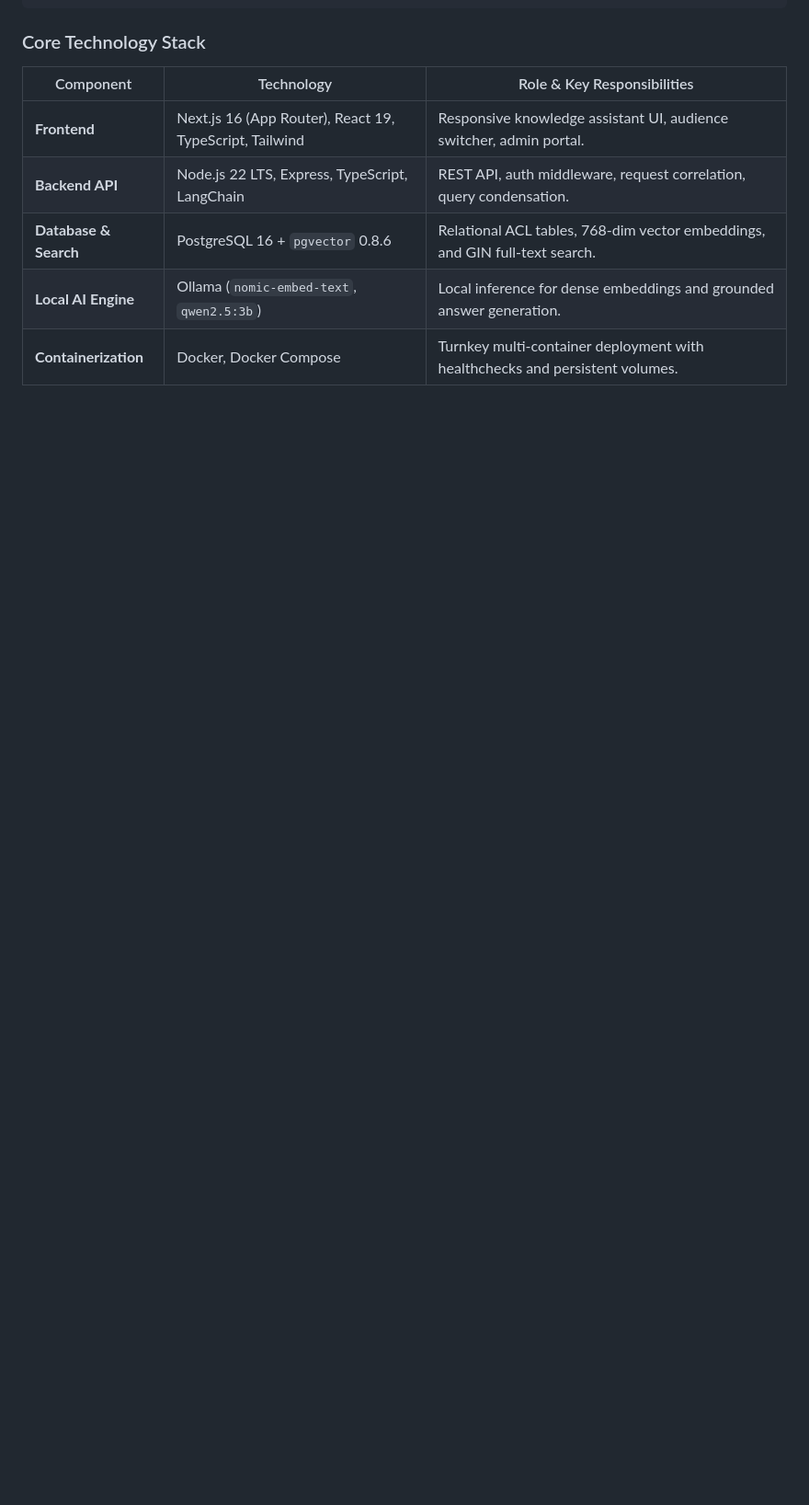
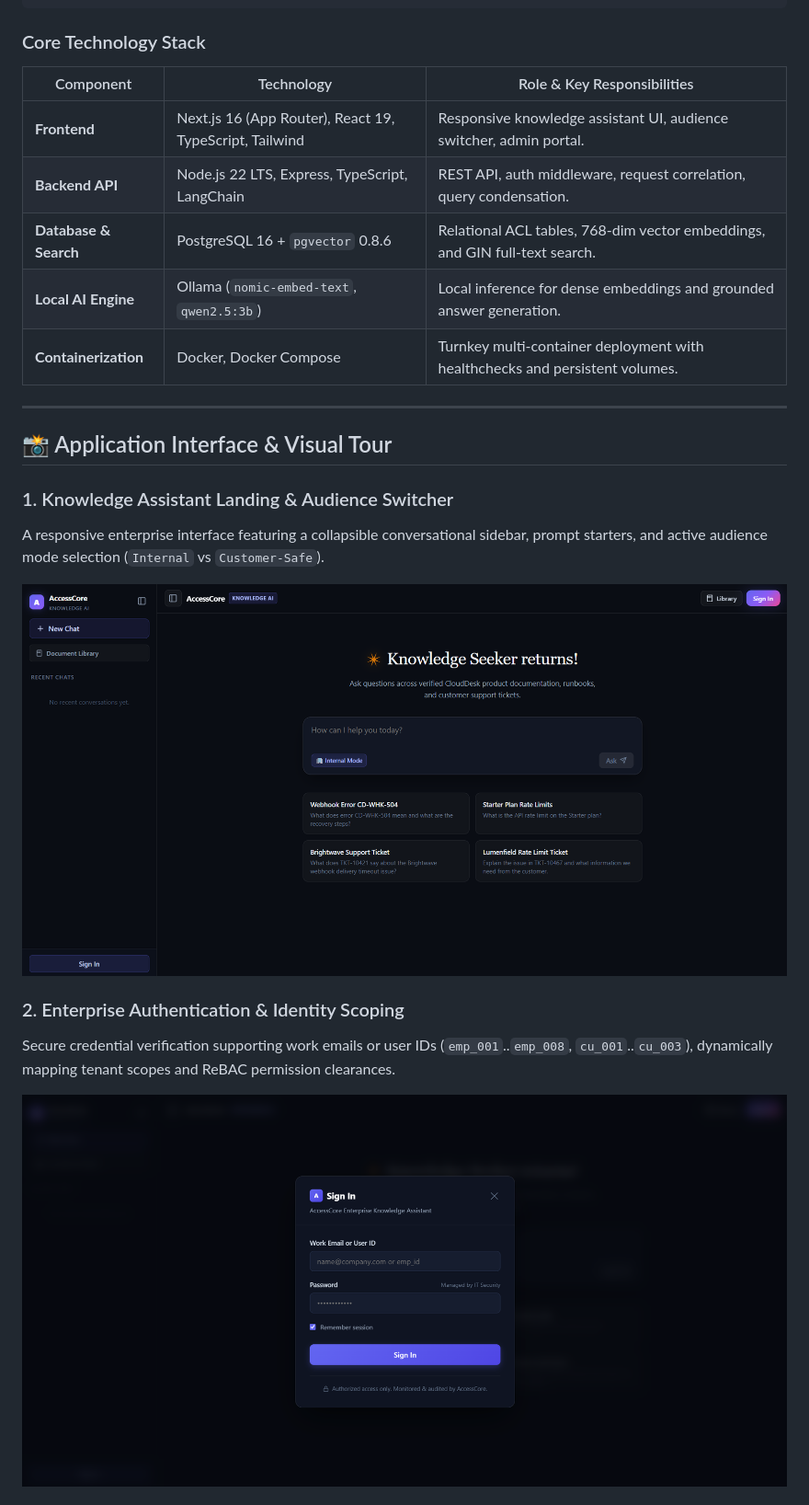
Before and after one commit to haritech005/AccessCore, a Markdown page: README.md, the part around one of its changes. Shown at 92% size. Drawn GitHub-style; pictures changed too: screenshots/01-knowledge-assistant-landing.png (added), screenshots/02-enterprise-authentication.png (added); blank space fills up the shorter version.

Commit message:
docs: add application screenshots and interface visual tour to readme

```diff
--- a/README.md
+++ b/README.md
@@ -50,3 +50,18 @@ AccessCore is architected as an isolated, local-first enterprise platform with z
 | **Database & Search** | PostgreSQL 16 + `pgvector` 0.8.6 | Relational ACL tables, 768-dim vector embeddings, and GIN full-text search. |
 | **Local AI Engine** | Ollama (`nomic-embed-text`, `qwen2.5:3b`) | Local inference for dense embeddings and grounded answer generation. |
 | **Containerization** | Docker, Docker Compose | Turnkey multi-container deployment with healthchecks and persistent volumes. |
+
+---
+
+## 📸 Application Interface & Visual Tour
+
+### 1. Knowledge Assistant Landing & Audience Switcher
+A responsive enterprise interface featuring a collapsible conversational sidebar, prompt starters, and active audience mode selection (`Internal` vs `Customer-Safe`).
+
+![Knowledge Assistant Landing](screenshots/01-knowledge-assistant-landing.png)
+
+### 2. Enterprise Authentication & Identity Scoping
+Secure credential verification supporting work emails or user IDs (`emp_001`..`emp_008`, `cu_001`..`cu_003`), dynamically mapping tenant scopes and ReBAC permission clearances.
+
+![Enterprise Authentication](screenshots/02-enterprise-authentication.png)
+
```
Also changed, not shown: other parts of README.md (+14 -0 lines), screenshots/03-grounded-chat-citations.png (added), screenshots/04-citation-provenance-drawer.png (added), screenshots/05-permitted-document-library.png (added).
